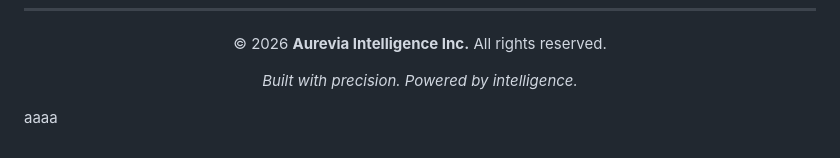
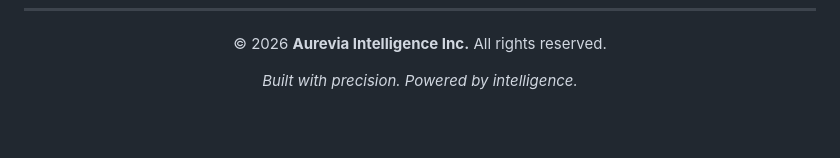
Before and after one commit to AshleyFullero/Aurevia, a Markdown page: README.md, the part around the change. Rendered like a GitHub page; blank space fills up the shorter version.

Commit message:
Clean up README by removing extra lines
Removed unnecessary text from the README.

```diff
--- a/README.md
+++ b/README.md
@@ -129,5 +129,3 @@ Open any of these files in a modern browser:
 *Built with precision. Powered by intelligence.*
 
 </div>
-
-aaaa
```
